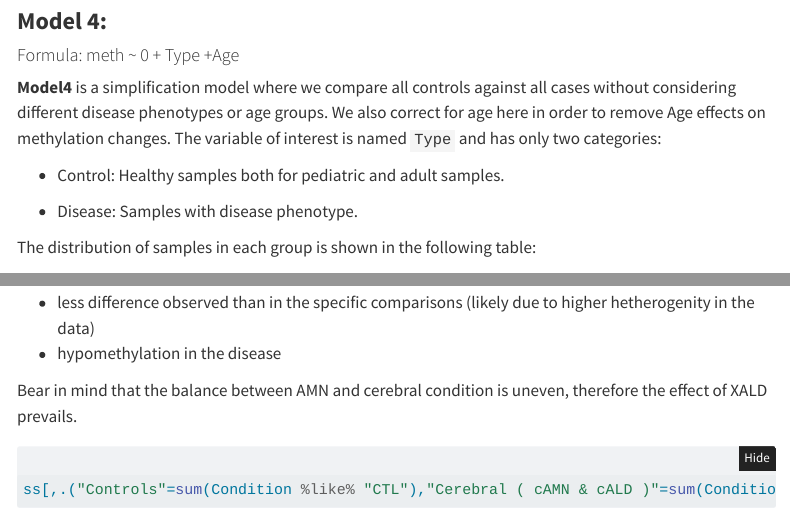
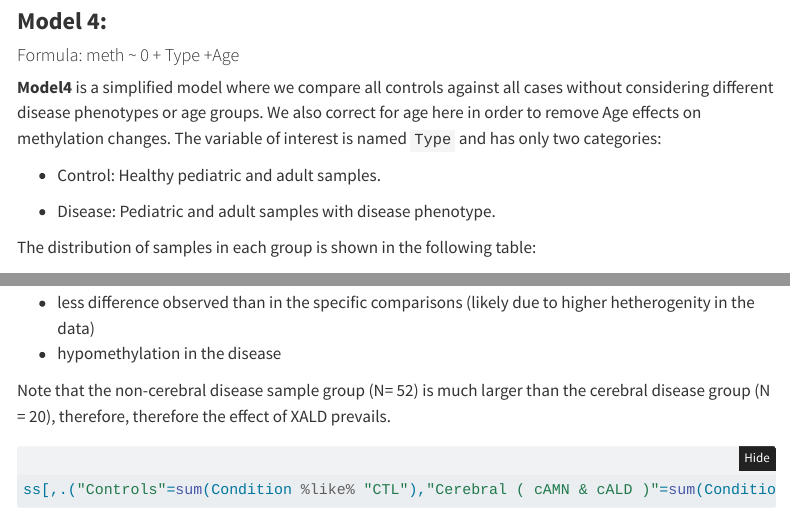
Before and after one commit to ijcBIT/XALD_web, a Quarto document (pages/standard/standard.qmd): the page in a window 1100 px wide, from 3030 px down, and a second part further down, joined at a grey line. Rendered offline with R 4.5, knitr and Pandoc in place of Quarto, with nearby package versions; folded parts are opened; some code elsewhere in the file could not run offline; menus at the side of the page are left out.

Commit message:
narrative corrections

````diff
--- a/pages/standard/standard.qmd
+++ b/pages/standard/standard.qmd
@@ -578,13 +578,13 @@ dtable(pathway_dmps_m3)
 ss<-readRDS("data/SS.rds")
 ```
 
-**Model4** is a simplification model where we compare all controls against all cases without considering different disease phenotypes or age groups.
+**Model4** is a simplified model where we compare all controls against all cases without considering different disease phenotypes or age groups.
 We also correct for age here in order to remove Age effects on methylation changes.
 The variable of interest is named `Type` and has only two categories:
 
--   Control: Healthy samples both for pediatric and adult samples.
+- Control: Healthy pediatric and adult samples.
 
--   Disease: Samples with disease phenotype.
+- Disease: Pediatric and adult samples with disease phenotype.
 
 The distribution of samples in each group is shown in the following
 table:
@@ -638,7 +638,7 @@ From the plots above we can see:
 - less difference observed than in the specific comparisons (likely due to higher hetherogenity in the data)
 - hypomethylation in the disease
 
-Bear in mind that the balance between AMN and cerebral condition is uneven, therefore the effect of XALD prevails.
+Note that the non-cerebral disease sample group (N= `r sum(ss$Condition == "AMN")`) is much larger than the cerebral disease group (N = `r sum(ss$Condition %in% c("cAMN","cALD"))`),  therefore, therefore the effect of XALD prevails.
 
 ```{r}
 ss[,.("Controls"=sum(Condition %like% "CTL"),"Cerebral ( cAMN & cALD )"=sum(Condition %in% c("cAMN","cALD")),"Non_cerebral ( AMN )"=sum(Condition == "AMN"))] |>kableExtra::kable()
````
Also changed, not shown: 1 other file.
